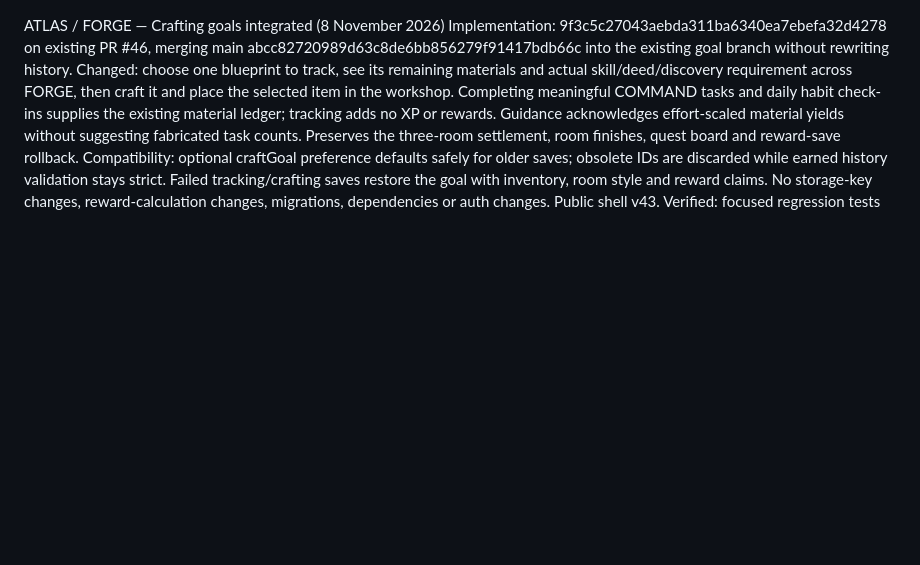
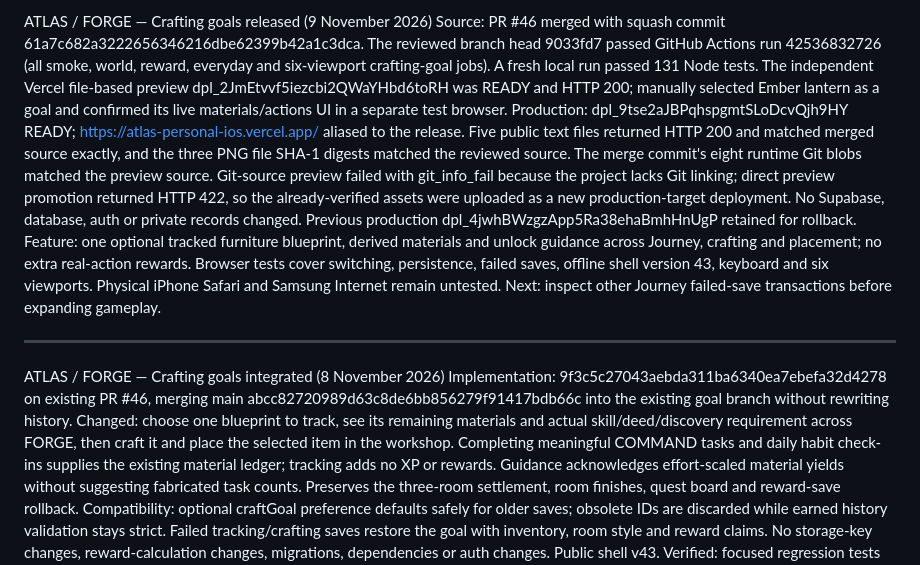
Before and after one commit to x7reecex-create/ATLAS, a Markdown page: ATLAS-CHANGELOG.md, the part around the change. GitHub-like rendering; blank space fills up the shorter version.

Commit message:
Document verified FORGE crafting goals production release

```diff
--- a/ATLAS-CHANGELOG.md
+++ b/ATLAS-CHANGELOG.md
@@ -1,3 +1,10 @@
+ATLAS / FORGE — Crafting goals released (9 November 2026)
+Source: PR #46 merged with squash commit 61a7c682a3222656346216dbe62399b42a1c3dca. The reviewed branch head 9033fd7 passed GitHub Actions run 42536832726 (all smoke, world, reward, everyday and six-viewport crafting-goal jobs). A fresh local run passed 131 Node tests. The independent Vercel file-based preview dpl_2JmEtvvf5iezcbi2QWaYHbd6toRH was READY and HTTP 200; manually selected Ember lantern as a goal and confirmed its live materials/actions UI in a separate test browser.
+Production: dpl_9tse2aJBPqhspgmtSLoDcvQjh9HY READY; https://atlas-personal-ios.vercel.app/ aliased to the release. Five public text files returned HTTP 200 and matched merged source exactly, and the three PNG file SHA-1 digests matched the reviewed source. The merge commit's eight runtime Git blobs matched the preview source. Git-source preview failed with git_info_fail because the project lacks Git linking; direct preview promotion returned HTTP 422, so the already-verified assets were uploaded as a new production-target deployment. No Supabase, database, auth or private records changed. Previous production dpl_4jwhBWzgzApp5Ra38ehaBmhHnUgP retained for rollback.
+Feature: one optional tracked furniture blueprint, derived materials and unlock guidance across Journey, crafting and placement; no extra real-action rewards. Browser tests cover switching, persistence, failed saves, offline shell version 43, keyboard and six viewports. Physical iPhone Safari and Samsung Internet remain untested. Next: inspect other Journey failed-save transactions before expanding gameplay.
+
+---
+
 ATLAS / FORGE — Crafting goals integrated (8 November 2026)
 Implementation: 9f3c5c27043aebda311ba6340ea7ebefa32d4278 on existing PR #46, merging main abcc82720989d63c8de6bb856279f91417bdb66c into the existing goal branch without rewriting history.
 Changed: choose one blueprint to track, see its remaining materials and actual skill/deed/discovery requirement across FORGE, then craft it and place the selected item in the workshop. Completing meaningful COMMAND tasks and daily habit check-ins supplies the existing material ledger; tracking adds no XP or rewards. Guidance acknowledges effort-scaled material yields without suggesting fabricated task counts. Preserves the three-room settlement, room finishes, quest board and reward-save rollback.
```
